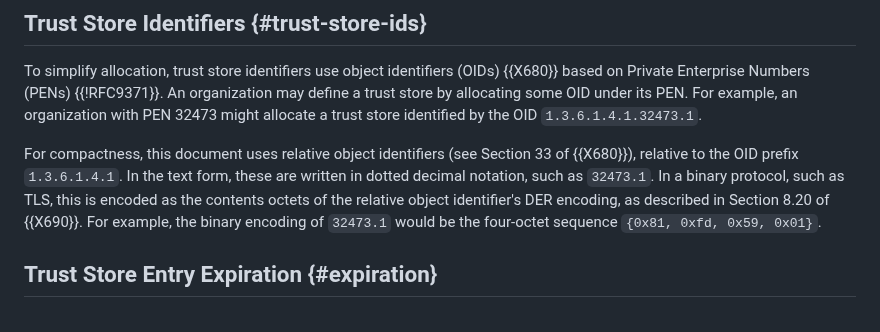
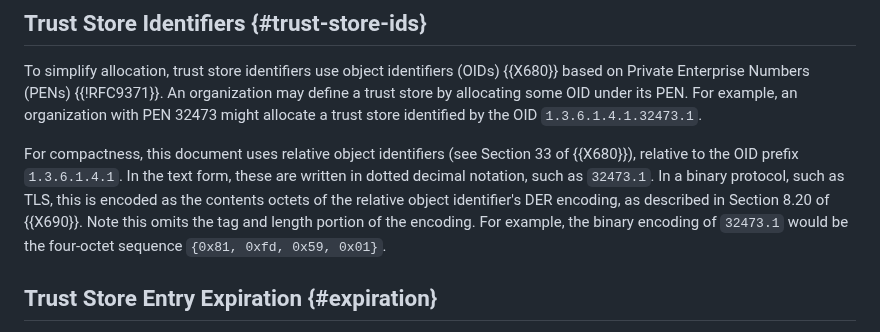
Before and after one commit to davidben/tls-trust-expressions, a Markdown page: draft-davidben-tls-trust-expr.md, the part around the change. Rendered like a GitHub page.

```diff
--- a/draft-davidben-tls-trust-expr.md
+++ b/draft-davidben-tls-trust-expr.md
@@ -272,7 +272,7 @@ When updating a trust store manifest, root programs append a new object to the `
 
 To simplify allocation, trust store identifiers use object identifiers (OIDs) {{X680}} based on Private Enterprise Numbers (PENs) {{!RFC9371}}. An organization may define a trust store by allocating some OID under its PEN. For example, an organization with PEN 32473 might allocate a trust store identified by the OID `1.3.6.1.4.1.32473.1`.
 
-For compactness, this document uses relative object identifiers (see Section 33 of {{X680}}), relative to the OID prefix `1.3.6.1.4.1`. In the text form, these are written in dotted decimal notation, such as `32473.1`. In a binary protocol, such as TLS, this is encoded as the contents octets of the relative object identifier's DER encoding, as described in Section 8.20 of {{X690}}. For example, the binary encoding of `32473.1` would be the four-octet sequence `{0x81, 0xfd, 0x59, 0x01}`.
+For compactness, this document uses relative object identifiers (see Section 33 of {{X680}}), relative to the OID prefix `1.3.6.1.4.1`. In the text form, these are written in dotted decimal notation, such as `32473.1`. In a binary protocol, such as TLS, this is encoded as the contents octets of the relative object identifier's DER encoding, as described in Section 8.20 of {{X690}}. Note this omits the tag and length portion of the encoding. For example, the binary encoding of `32473.1` would be the four-octet sequence `{0x81, 0xfd, 0x59, 0x01}`.
 
 ## Trust Store Entry Expiration {#expiration}
 
```
Also changed, not shown: draft-beck-tls-trust-anchor-ids.md (+2 -1 lines).
